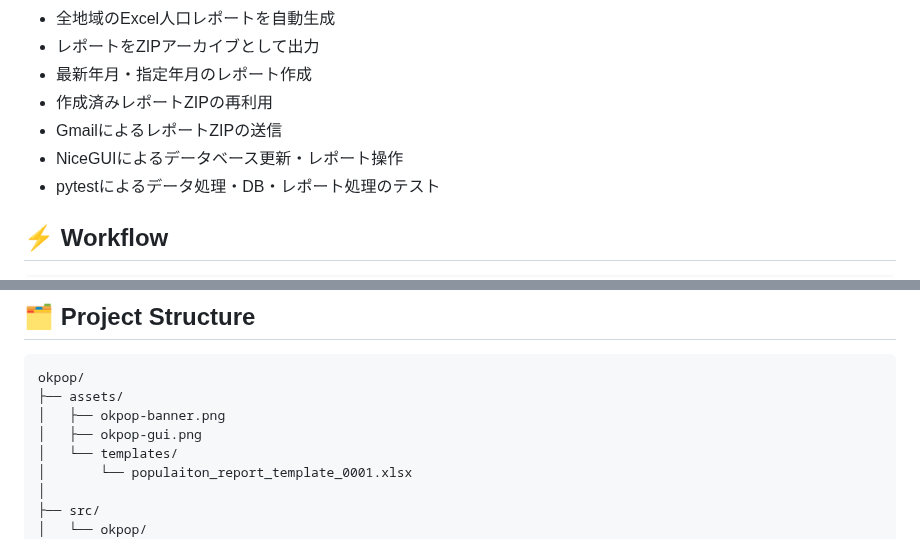
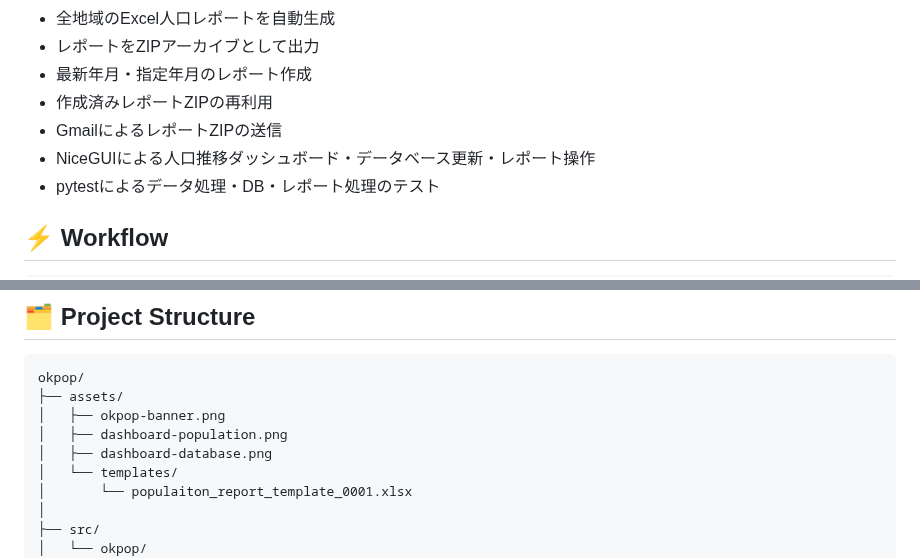
Before and after one commit to syunsuke/okpop, a Markdown page: README.md, 2 parts joined by grey strips. Drawn GitHub-style.

```diff
--- a/README.md
+++ b/README.md
@@ -46,7 +46,7 @@ OKPOP currently handles:
 - 最新年月・指定年月のレポート作成
 - 作成済みレポートZIPの再利用
 - GmailによるレポートZIPの送信
-- NiceGUIによるデータベース更新・レポート操作
+- NiceGUIによる人口推移ダッシュボード・データベース更新・レポート操作
 - pytestによるデータ処理・DB・レポート処理のテスト
 
 
@@ -117,7 +139,8 @@ uv run python -m okpop.app.main
 okpop/
 ├── assets/
 │   ├── okpop-banner.png
-│   ├── okpop-gui.png
+│   ├── dashboard-population.png
+│   ├── dashboard-database.png
 │   └── templates/
 │       └── populaiton_report_template_0001.xlsx
 │
```
Also changed, not shown: other parts of README.md (+38 -16 lines), assets/dashboard_database.png (added), assets/dashboard_population.png (added).
